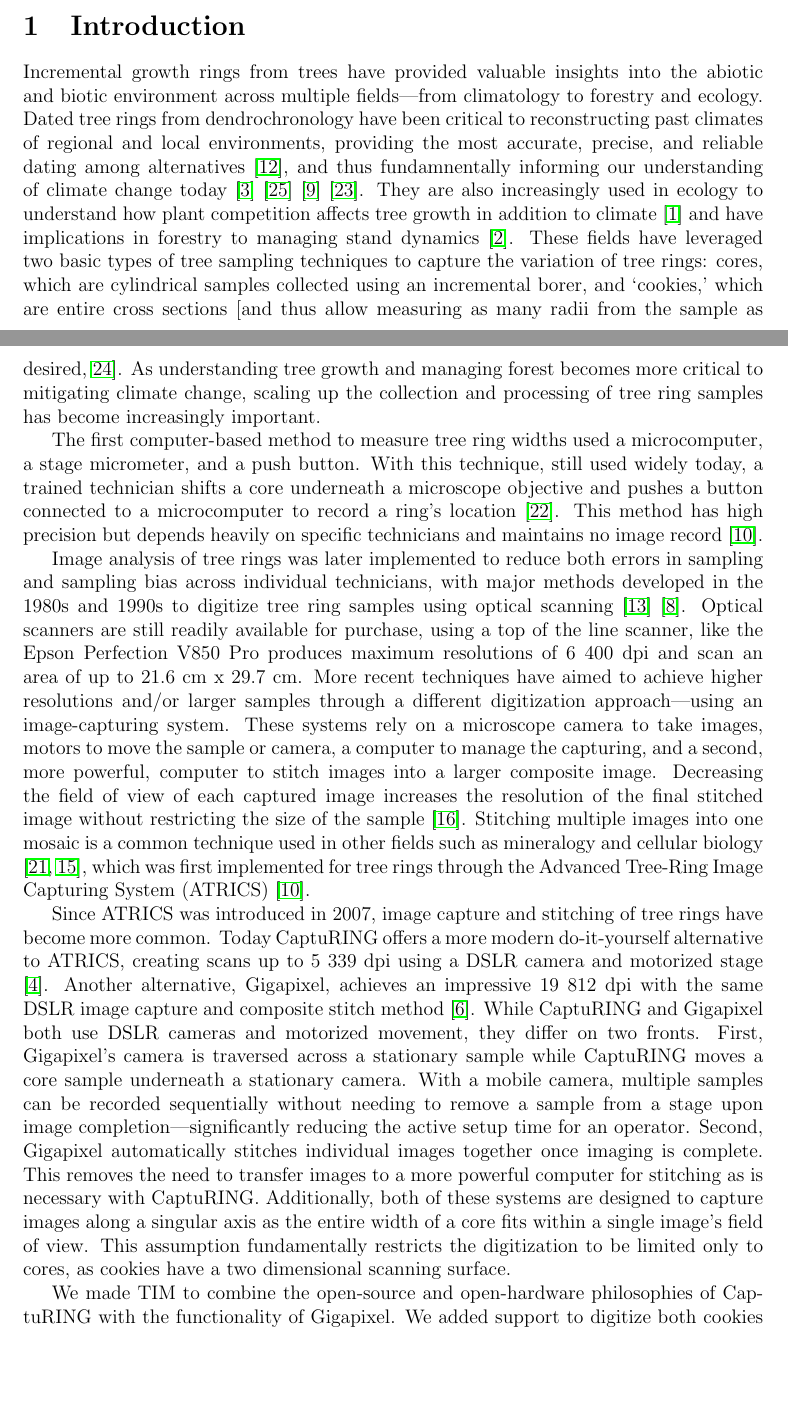
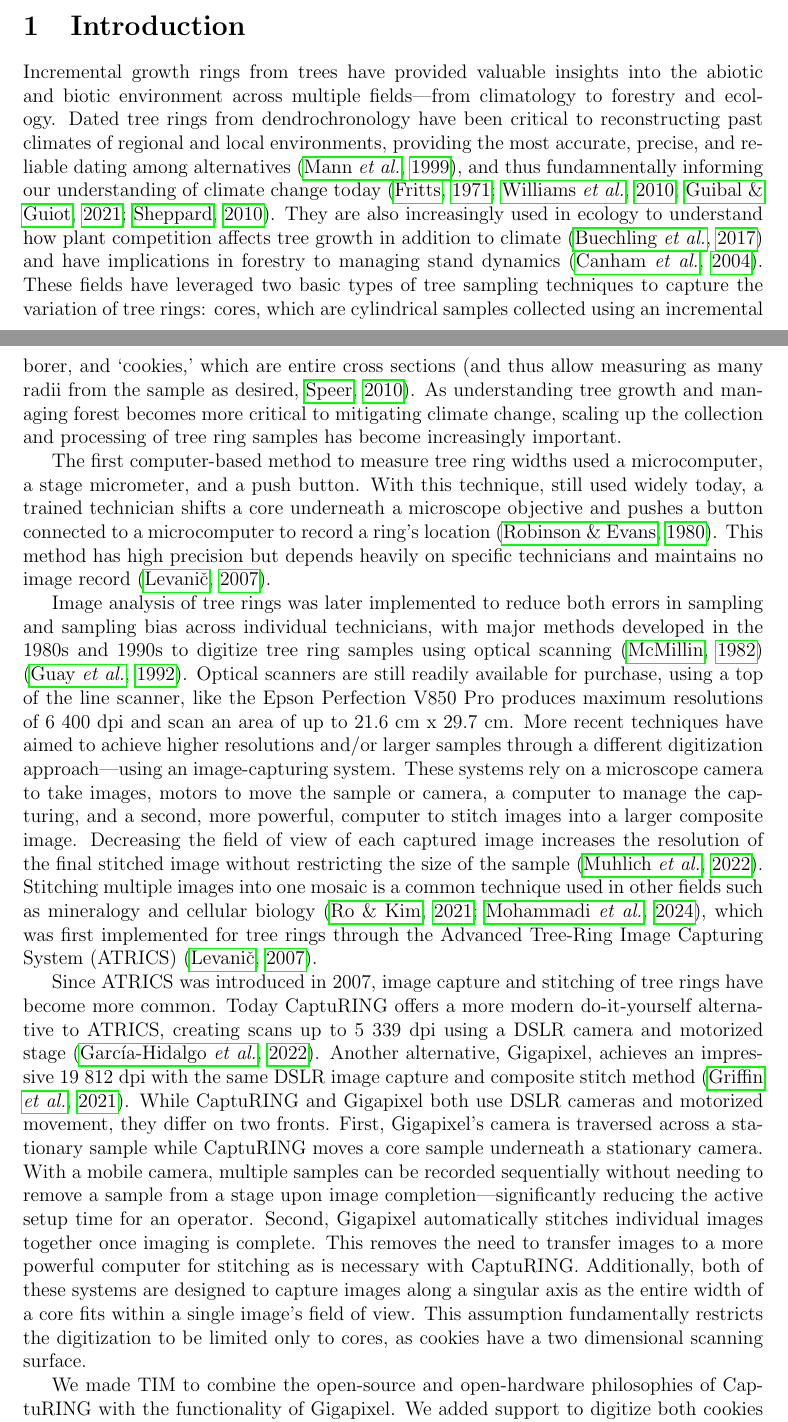
Before and after one commit to temporalecologylab/TreeRings, a LaTeX paper (docs/writing/paper.tex): two parts of pages 1 and 2 of 12, joined at a grey line, cut so that both start at the same text, the shorter picture padded with empty space. Compiled offline with pdfLaTeX.

Commit message:
Fixing some bibtex stuff

```diff
--- a/docs/writing/paper.tex
+++ b/docs/writing/paper.tex
@@ -6,7 +6,7 @@
 \usepackage{amsmath, amssymb}
 \usepackage{graphicx}
 \usepackage{geometry}
-\usepackage[numbers]{natbib}
+\usepackage{natbib}
 \bibliographystyle{besjournals}
 
 \usepackage{hyperref}
@@ -40,7 +40,7 @@ open source, with instructions to recreate this tool available on [GitHub](https
 
 \section{Introduction} %emw9Mar:  edits throughout to tighten things up... please check I did not add typos or nonsensical stuff.
 Incremental growth rings from trees have provided valuable insights into the abiotic and biotic environment across multiple fields---from climatology to forestry and ecology. Dated tree rings from dendrochronology have been critical to
-reconstructing past climates of regional and local environments, providing the most accurate, precise, and reliable dating among alternatives \citep{mann_northern_1999}, and thus fundamnentally informing  our understanding of climate change today \citep{fritts_dendroclimatology_1971} \citep{williams_using_2010} \citep{guibal_dendrochronology_2021} \citep{sheppard_dendroclimatology_2010}. They are also increasingly used in ecology to understand how plant competition affects tree growth in addition to climate \citep{buechling_climate_2017} and have implications in forestry to managing stand dynamics \citep{canham_neighborhood_2004}. These fields have leveraged two basic types of tree sampling techniques to capture the variation of tree rings: cores, which are cylindrical samples collected using an incremental borer, and `cookies,' which are entire cross sections \citep[and thus allow measuring as many radii from the sample as desired,][]{speer_fundamentals_2010}. As understanding tree growth and managing forest becomes more critical to mitigating climate change, scaling up the collection and processing of tree ring samples has become increasingly important.
+reconstructing past climates of regional and local environments, providing the most accurate, precise, and reliable dating among alternatives \citep{mann_northern_1999}, and thus fundamnentally informing  our understanding of climate change today \citep{fritts_dendroclimatology_1971,williams_using_2010,guibal_dendrochronology_2021,sheppard_dendroclimatology_2010}. They are also increasingly used in ecology to understand how plant competition affects tree growth in addition to climate \citep{buechling_climate_2017} and have implications in forestry to managing stand dynamics \citep{canham_neighborhood_2004}. These fields have leveraged two basic types of tree sampling techniques to capture the variation of tree rings: cores, which are cylindrical samples collected using an incremental borer, and `cookies,' which are entire cross sections \citep[and thus allow measuring as many radii from the sample as desired,][]{speer_fundamentals_2010}. As understanding tree growth and managing forest becomes more critical to mitigating climate change, scaling up the collection and processing of tree ring samples has become increasingly important.
 
 The first computer-based method to measure tree ring widths used a microcomputer, a stage micrometer, and a push button. With this technique, still used widely today, a trained technician shifts a core underneath a microscope objective and pushes a button connected to a microcomputer to record a ring's location \citep{robinson_microcomputer_1980}. % 's okay here
 This method has high precision but depends heavily on specific technicians and maintains no image record \citep{levanic_atrics_2007}.
```
Also changed, not shown: docs/writing/paper.bbl.
